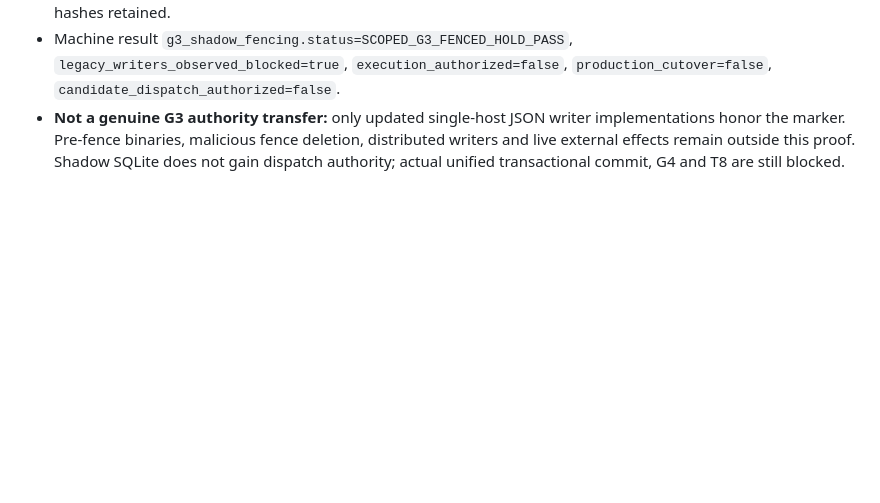
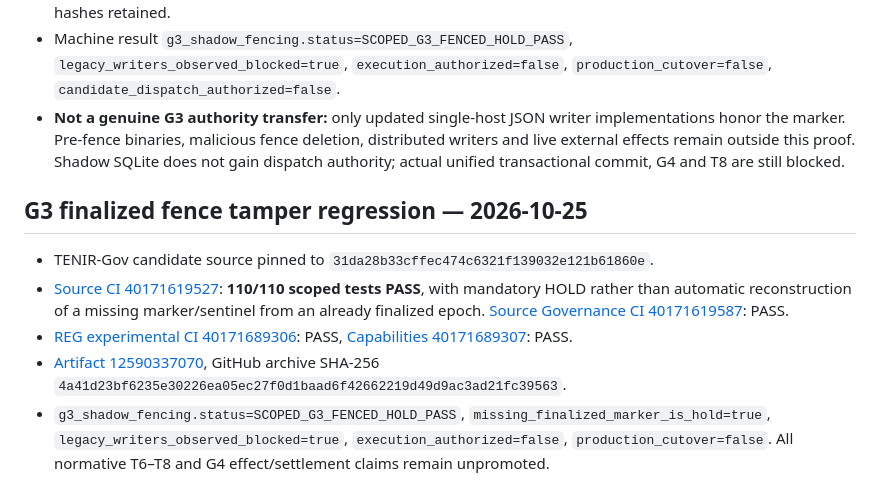
Before and after one commit to skiredj-prog/reg-conformance, a Markdown page: qualification_candidates/T6_T7_EVIDENCE.md, the part around the change. Rendered like a GitHub page; blank space fills up the shorter version.

Commit message:
evidence: bind hardened G3 marker rejection to 110-pass CI and artifact SHA256

```diff
--- a/qualification_candidates/T6_T7_EVIDENCE.md
+++ b/qualification_candidates/T6_T7_EVIDENCE.md
@@ -82,3 +82,11 @@ This CI **does not** demonstrate: production governor/dispatch coupling, dual-st
 - [Artifact 12590371349](https://github.com/skiredj-prog/reg-conformance/actions/runs/40171390160/artifacts/12590371349) archive digest `sha256:1fa8a6912c261916379b6a2bbebcdd7d4178aa389304cd532ad849a9200426bf`; machine report and dependency hashes retained.
 - Machine result `g3_shadow_fencing.status=SCOPED_G3_FENCED_HOLD_PASS`, `legacy_writers_observed_blocked=true`, `execution_authorized=false`, `production_cutover=false`, `candidate_dispatch_authorized=false`.
 - **Not a genuine G3 authority transfer:** only updated single-host JSON writer implementations honor the marker. Pre-fence binaries, malicious fence deletion, distributed writers and live external effects remain outside this proof. Shadow SQLite does not gain dispatch authority; actual unified transactional commit, G4 and T8 are still blocked.
+
+## G3 finalized fence tamper regression — 2026-10-25
+
+- TENIR-Gov candidate source pinned to `31da28b33cffec474c6321f139032e121b61860e`.
+- [Source CI 40171619527](https://github.com/skiredj-prog/tenir_governance/actions/runs/40171619527): **110/110 scoped tests PASS**, with mandatory HOLD rather than automatic reconstruction of a missing marker/sentinel from an already finalized epoch. [Source Governance CI 40171619587](https://github.com/skiredj-prog/tenir_governance/actions/runs/40171619587): PASS.
+- [REG experimental CI 40171689306](https://github.com/skiredj-prog/reg-conformance/actions/runs/40171689306): PASS, [Capabilities 40171689307](https://github.com/skiredj-prog/reg-conformance/actions/runs/40171689307): PASS.
+- [Artifact 12590337070](https://github.com/skiredj-prog/reg-conformance/actions/runs/40171689306/artifacts/12590337070), GitHub archive SHA-256 `4a41d23bf6235e30226ea05ec27f0d1baad6f42662219d49d9ac3ad21fc39563`.
+- `g3_shadow_fencing.status=SCOPED_G3_FENCED_HOLD_PASS`, `missing_finalized_marker_is_hold=true`, `legacy_writers_observed_blocked=true`, `execution_authorized=false`, `production_cutover=false`. All normative T6–T8 and G4 effect/settlement claims remain unpromoted.
```
